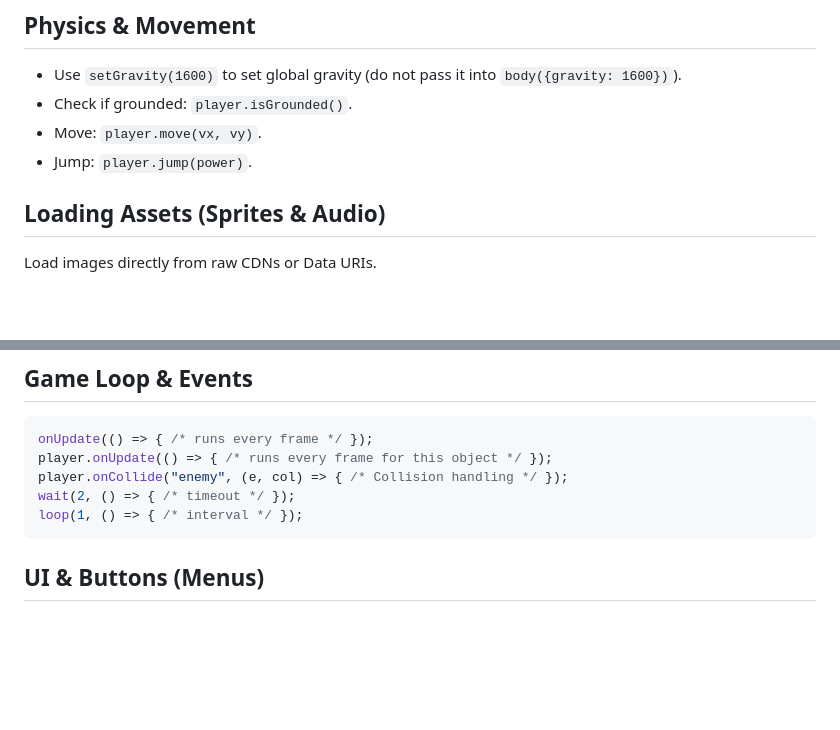
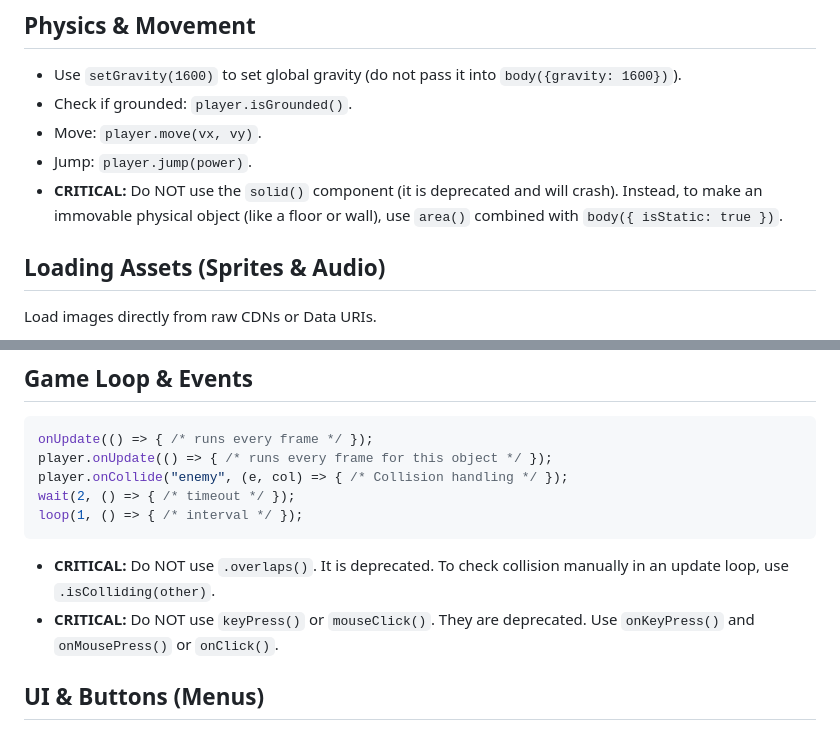
Before and after one commit to BranHill21/autoforge, a Markdown page: kaboom_rules.md, 2 parts joined by grey strips. GitHub-like rendering; blank space fills up the shorter version.

Commit message:
more AI hallucination prevention in kaboom rules

````diff
--- a/kaboom_rules.md
+++ b/kaboom_rules.md
@@ -58,6 +58,7 @@ if (isMousePressed()) { player.jump(600); }
 - Check if grounded: `player.isGrounded()`.
 - Move: `player.move(vx, vy)`.
 - Jump: `player.jump(power)`.
+- **CRITICAL:** Do NOT use the `solid()` component (it is deprecated and will crash). Instead, to make an immovable physical object (like a floor or wall), use `area()` combined with `body({ isStatic: true })`.
 
 ## Loading Assets (Sprites & Audio)
 Load images directly from raw CDNs or Data URIs.
@@ -81,6 +82,8 @@ player.onCollide("enemy", (e, col) => { /* Collision handling */ });
 wait(2, () => { /* timeout */ });
 loop(1, () => { /* interval */ });
 ```
+- **CRITICAL:** Do NOT use `.overlaps()`. It is deprecated. To check collision manually in an update loop, use `.isColliding(other)`.
+- **CRITICAL:** Do NOT use `keyPress()` or `mouseClick()`. They are deprecated. Use `onKeyPress()` and `onMousePress()` or `onClick()`.
 
 ## UI & Buttons (Menus)
 To create interactive menu buttons, use an `area()` component and the `.onClick()` and `.onHoverUpdate()` methods.
````
